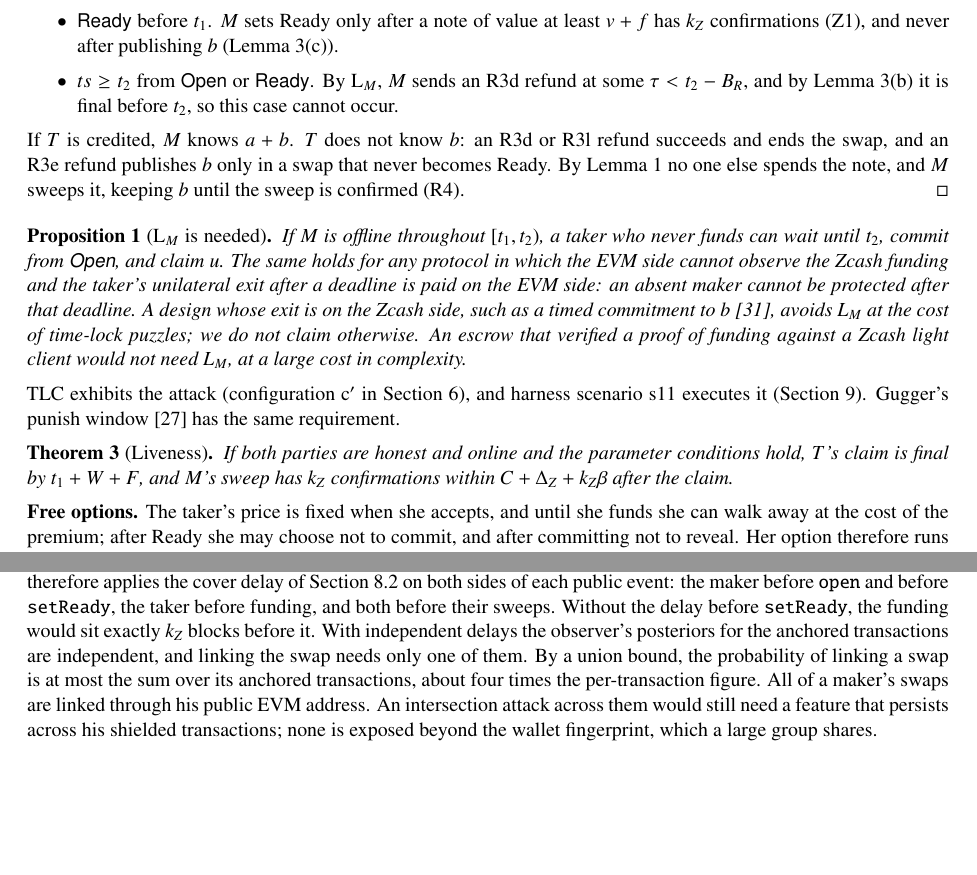
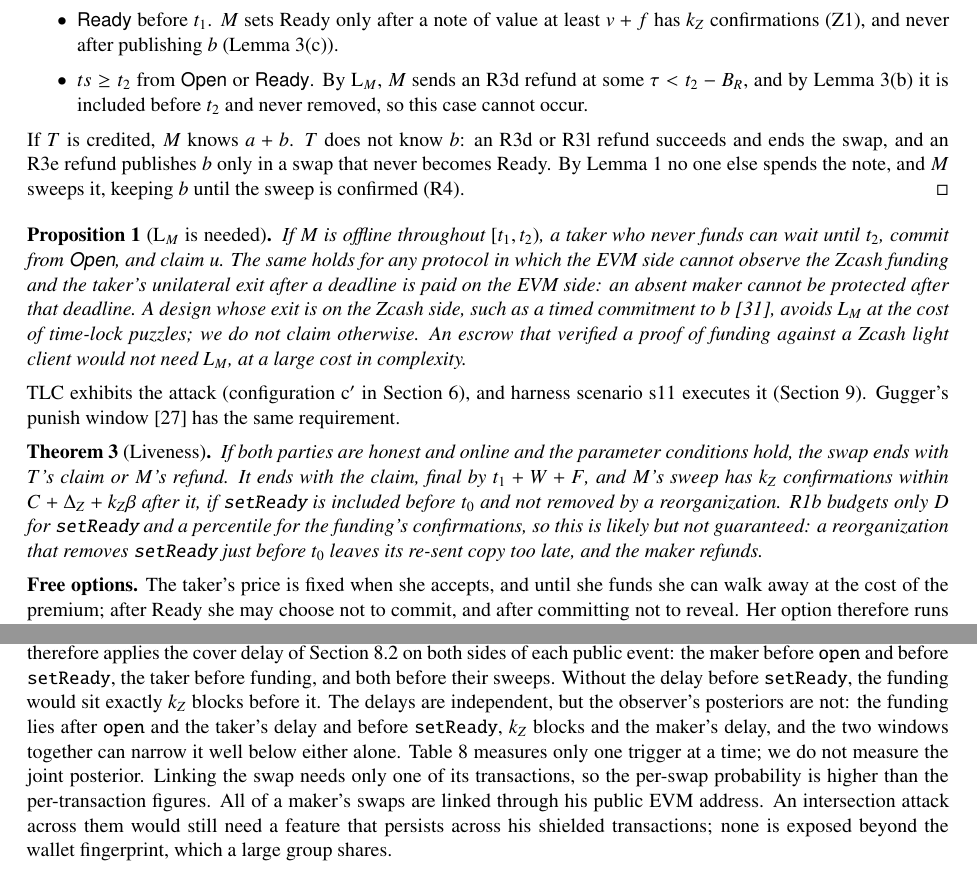
Before and after one commit to officialcmg/cloakroom, a LaTeX document (paper/cloakroom.tex): two parts of pages 8 and 12 of 18, joined at a grey line, cut so that both start at the same text, the shorter picture padded with empty space. Compiled offline with pdfLaTeX.

Commit message:
Paper: final-round Astra fixes (no-hostage bound from the taker's return, liveness stated as claim-or-refund, no per-swap privacy bound)

```diff
--- a/paper/cloakroom.tex
+++ b/paper/cloakroom.tex
@@ -516,7 +519,7 @@ $T$ is credited only through \st{Locked}, which is reached in one of two ways:
 \item \st{Ready} before $t_1$. $M$ sets Ready only after a note of value at least $v+f$ has $k_Z$
 confirmations (Z1), and never after publishing $b$ (Lemma~3(c)).
 \item $ts \ge t_2$ from \st{Open} or \st{Ready}. By L$_M$, $M$ sends an R3d refund at some
-$\tau < t_2 - B_R$, and by Lemma~3(b) it is final before $t_2$, so this case cannot occur.
+$\tau < t_2 - B_R$, and by Lemma~3(b) it is included before $t_2$ and never removed, so this case cannot occur.
 \end{itemize}
 If $T$ is credited, $M$ knows $a+b$. $T$ does not know $b$: an R3d or R3l refund succeeds and ends
 the swap, and an R3e refund publishes $b$ only in a swap that never becomes Ready. By Lemma~1 no
@@ -536,9 +539,12 @@ TLC exhibits the attack (configuration c$'$ in Section~6), and harness scenario
 (Section~9). Gugger's punish window~\cite{gugger} has the same requirement.
 
 \begin{theorem}[Liveness]
-If both parties are honest and online and the parameter conditions hold, $T$'s claim is final by
-$t_1 + W + F$, and $M$'s sweep has $k_Z$ confirmations within $C + \Delta_Z + k_Z\beta$ after
-the claim.
+If both parties are honest and online and the parameter conditions hold, the swap ends with $T$'s
+claim or $M$'s refund. It ends with the claim, final by $t_1 + W + F$, and $M$'s sweep has $k_Z$
+confirmations within $C + \Delta_Z + k_Z\beta$ after it, if \fn{setReady} is included before
+$t_0$ and not removed by a reorganization. R1b budgets only $D$ for \fn{setReady} and a percentile
+for the funding's confirmations, so this is likely but not guaranteed: a reorganization that
+removes \fn{setReady} just before $t_0$ leaves its re-sent copy too late, and the maker refunds.
 \end{theorem}
 
 \textbf{Free options.} The taker's price is fixed when she accepts, and until she funds she can
@@ -783,10 +789,12 @@ follows \fn{claim} or \fn{refund}, the Accept precedes \fn{open}, and the fundin
 \fn{setReady}. An observer can look forward from an event or backward from it. Every party
 therefore applies the cover delay of Section~8.2 on both sides of each public event: the maker
 before \fn{open} and before \fn{setReady}, the taker before funding, and both before their sweeps.
-Without the delay before \fn{setReady}, the funding would sit exactly $k_Z$ blocks before it. With
-independent delays the observer's posteriors for the anchored transactions are independent, and
-linking the swap needs only one of them. By a union bound, the probability of linking a swap is at
-most the sum over its anchored transactions, about four times the per-transaction figure. All of
+Without the delay before \fn{setReady}, the funding would sit exactly $k_Z$ blocks before it. The delays
+are independent, but the observer's posteriors are not: the funding lies after \fn{open} and the
+taker's delay and before \fn{setReady}, $k_Z$ blocks and the maker's delay, and the two windows
+together can narrow it well below either alone. Table~8 measures only one trigger at a time; we do
+not measure the joint posterior. Linking the swap needs only one of its transactions, so the
+per-swap probability is higher than the per-transaction figures. All of
 a maker's swaps are linked through his public EVM address. An intersection attack across them
 would still need a feature that persists across his shielded transactions; none is exposed beyond
 the wallet fingerprint, which a large group shares.
```
Also changed, not shown: paper/reviews/final_astra.md (added, +12 -0 lines), Cloakroom_Yellow_Paper.pdf, paper/cloakroom.pdf, paper/cloakroom.tex (15 more changed lines).
